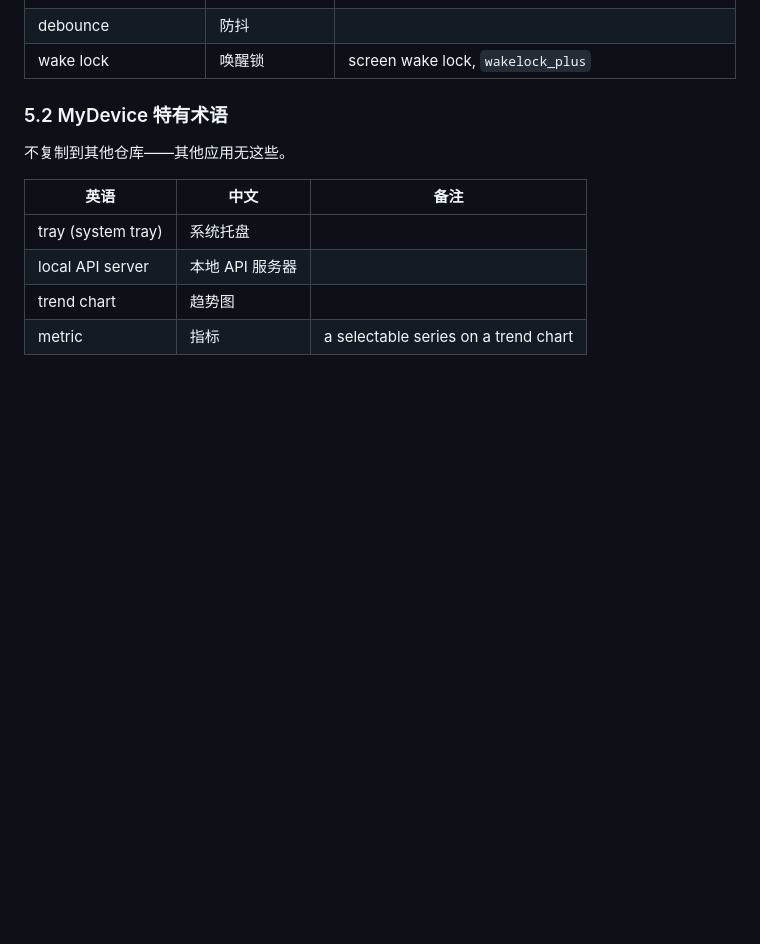
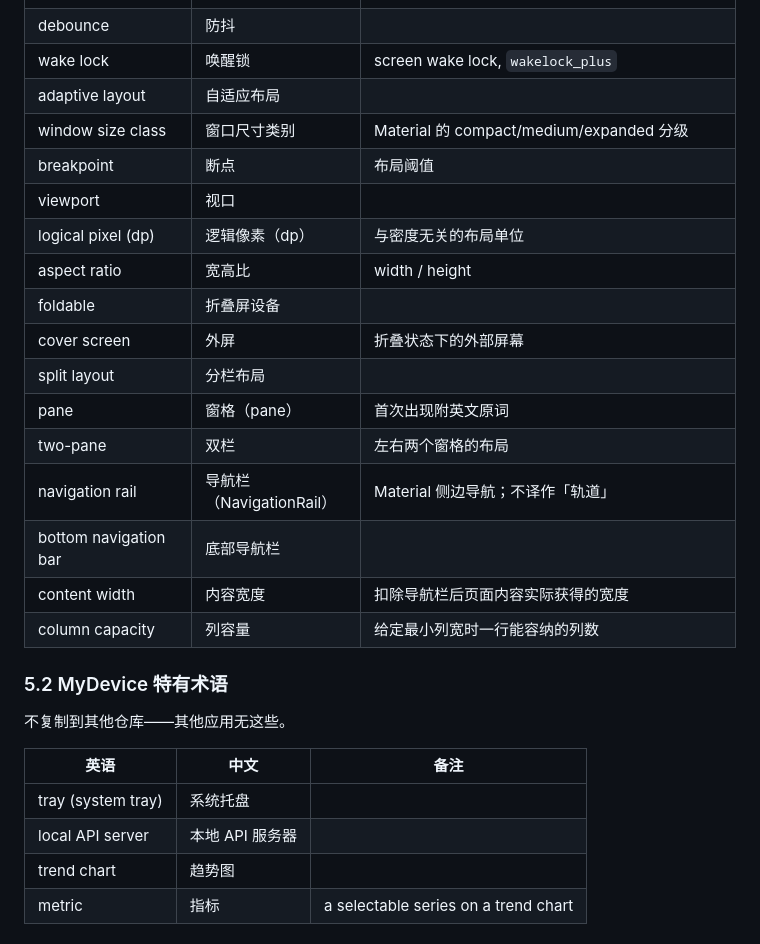
Before and after one commit to YuanZhe-99/MyDevice, a Markdown page: doc/zh-cn/translation-guide.md, the part around the change. GitHub-like rendering; blank space fills up the shorter version.

```diff
--- a/doc/zh-cn/translation-guide.md
+++ b/doc/zh-cn/translation-guide.md
@@ -90,6 +90,21 @@
 | garbage collection (GC) | 垃圾回收（GC） | 指备份 blob 的引用计数回收 |
 | debounce | 防抖 | |
 | wake lock | 唤醒锁 | screen wake lock, `wakelock_plus` |
+| adaptive layout | 自适应布局 | |
+| window size class | 窗口尺寸类别 | Material 的 compact/medium/expanded 分级 |
+| breakpoint | 断点 | 布局阈值 |
+| viewport | 视口 | |
+| logical pixel (dp) | 逻辑像素（dp） | 与密度无关的布局单位 |
+| aspect ratio | 宽高比 | width / height |
+| foldable | 折叠屏设备 | |
+| cover screen | 外屏 | 折叠状态下的外部屏幕 |
+| split layout | 分栏布局 | |
+| pane | 窗格（pane） | 首次出现附英文原词 |
+| two-pane | 双栏 | 左右两个窗格的布局 |
+| navigation rail | 导航栏（NavigationRail） | Material 侧边导航；不译作「轨道」 |
+| bottom navigation bar | 底部导航栏 | |
+| content width | 内容宽度 | 扣除导航栏后页面内容实际获得的宽度 |
+| column capacity | 列容量 | 给定最小列宽时一行能容纳的列数 |
 
 ### 5.2 MyDevice 特有术语
 
```
Also changed, not shown: doc/en-us/translation-guide.md (+15 -0 lines).
